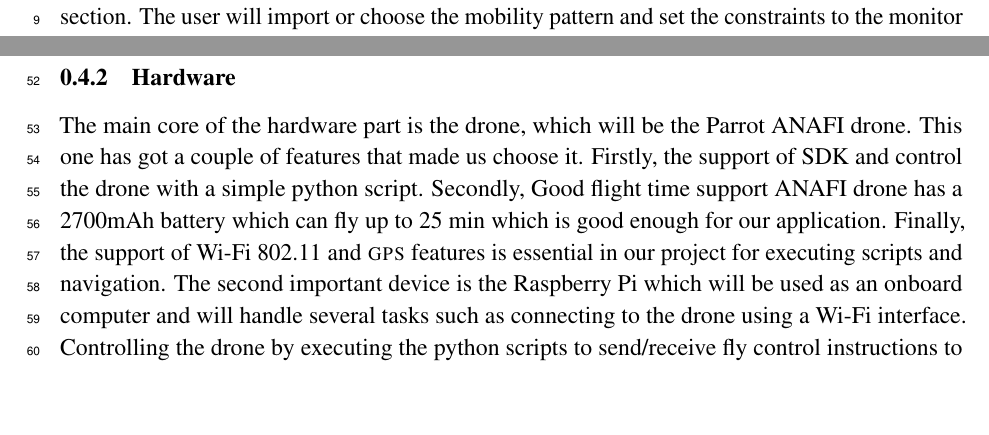
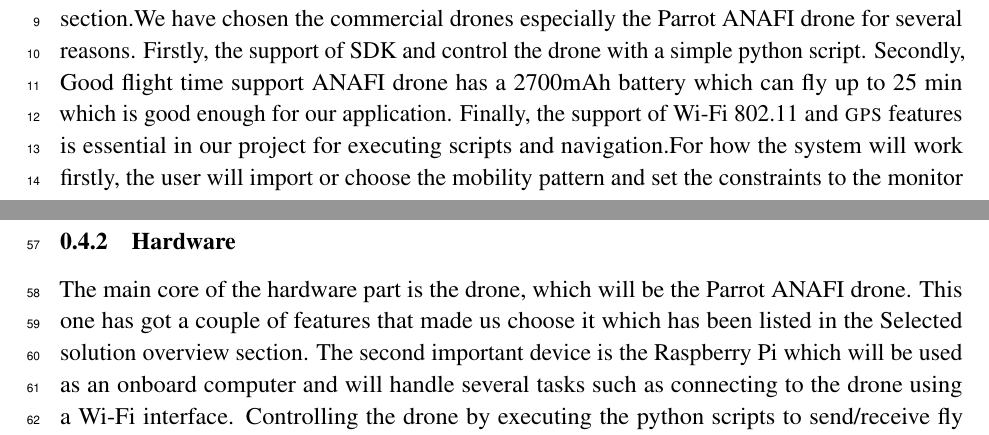
Before and after one commit to danielizham/dp-report, a LaTeX document (sections/solution.tex): two parts of pages 2 and 4 of 5, joined at a grey line, cut at the place of the change, the shorter picture padded with empty space. Compiled offline with pdfLaTeX.

Commit message:
some final updates

```diff
--- a/sections/solution.tex
+++ b/sections/solution.tex
@@ -48,7 +48,7 @@ From the above table, we can see some tradeoffs between design A and design B.,
 \newpage
 \subsection{Selected solution overview}
 
-The proposed solution consists of two main sections: a commercial drone and a controlling section. The user will import or choose the mobility pattern and set the constraints to the monitor device, which is a laptop. Then the laptop will send high-level commands to the drone agent, which will apply certain operations such as start/stop etc. Once the user finishes importing the mobility pattern and starting the drone mission, the drone will begin to take off and begin to visit the area to scan for getting the most number of mobile targets using \gls{drl} model. Users will keep receiving live updates and the status of service on the control section using Wi-Fi. Most of the connections in the system are wireless, which will have benefits and drawbacks which will be discussed in hardware/software to be used section.
+The proposed solution consists of two main sections: a commercial drone and a controlling section.We have chosen the commercial drones especially the Parrot ANAFI drone for several reasons. Firstly, the support of SDK and control the drone with a simple python script. Secondly, Good flight time support ANAFI drone has a 2700mAh battery which can fly up to 25 min which is good enough for our application. Finally, the support of Wi-Fi 802.11 and \gls{gps} features is essential in our project for executing scripts and navigation.For how the system will work firstly, the user will import or choose the mobility pattern and set the constraints to the monitor device, which is a laptop. Then the laptop will send high-level commands to the drone agent, which will apply certain operations such as start/stop etc. Once the user finishes importing the mobility pattern and starting the drone mission, the drone will begin to take off and begin to visit the area to scan for getting the most number of mobile targets using \gls{drl} model. Users will keep receiving live updates and the status of service on the control section using Wi-Fi. Most of the connections in the system are wireless, which will have benefits and drawbacks which will be discussed in hardware/software to be used section.
 
 
 \subsection{High level architecture}
@@ -83,7 +83,7 @@ In the training part, we used the simulation tools to generate some training dat
 %lithium Battery
 %Wi-Fi adapter dongle
 %laptop control station
-The main core of the hardware part is the drone, which will be the Parrot ANAFI drone. This one has got a couple of features that made us choose it. Firstly, the support of SDK and control the drone with a simple python script. Secondly, Good flight time support ANAFI drone has a 2700mAh battery which can fly up to 25 min which is good enough for our application. Finally, the support of Wi-Fi 802.11 and \gls{gps} features is essential in our project for executing scripts and navigation. The second important device is the Raspberry Pi which will be used as an onboard computer and will handle several tasks such as connecting to the drone using a Wi-Fi interface. Controlling the drone by executing the python scripts to send/receive fly control instructions to the drone. Apply the machine learning and \gls{drl} models, which will be synchronized with the control part.Send/receive high-level commands and results to the laptop/pc ground station. It is connected using another 2.4GHz Wi-Fi interface with the help of a 300Mbps Wi-Fi adapter dongle connected to the Raspberry Pi through USB. The power source for the Raspberry Pi will be a lithium battery with a power board called UPSPack Standard Power Supply attached to the main Raspberry Pi board. It includes a 4000mAh lithium battery, which provides enough power and time for our application.the connection between the Raspberry Pi and the power board is shown in figure ~\ref{Fig3:connection}.
+The main core of the hardware part is the drone, which will be the Parrot ANAFI drone. This one has got a couple of features that made us choose it which has been listed in the Selected solution overview section. The second important device is the Raspberry Pi which will be used as an onboard computer and will handle several tasks such as connecting to the drone using a Wi-Fi interface. Controlling the drone by executing the python scripts to send/receive fly control instructions to the drone. Apply the machine learning and \gls{drl} models, which will be synchronized with the control part.Send/receive high-level commands and results to the laptop/pc ground station. It is connected using another 2.4GHz Wi-Fi interface with the help of a 300Mbps Wi-Fi adapter dongle connected to the Raspberry Pi through USB. The power source for the Raspberry Pi will be a lithium battery with a power board called UPSPack Standard Power Supply attached to the main Raspberry Pi board. It includes a 4000mAh lithium battery, which provides enough power and time for our application.the connection between the Raspberry Pi and the power board is shown in figure ~\ref{Fig3:connection}.
 \begin{figure}[H]
 	\centering
 	\includegraphics[width=0.6\textwidth]{connection.png}
```
Also changed, not shown: sections/solution.tex (4 more changed lines).
